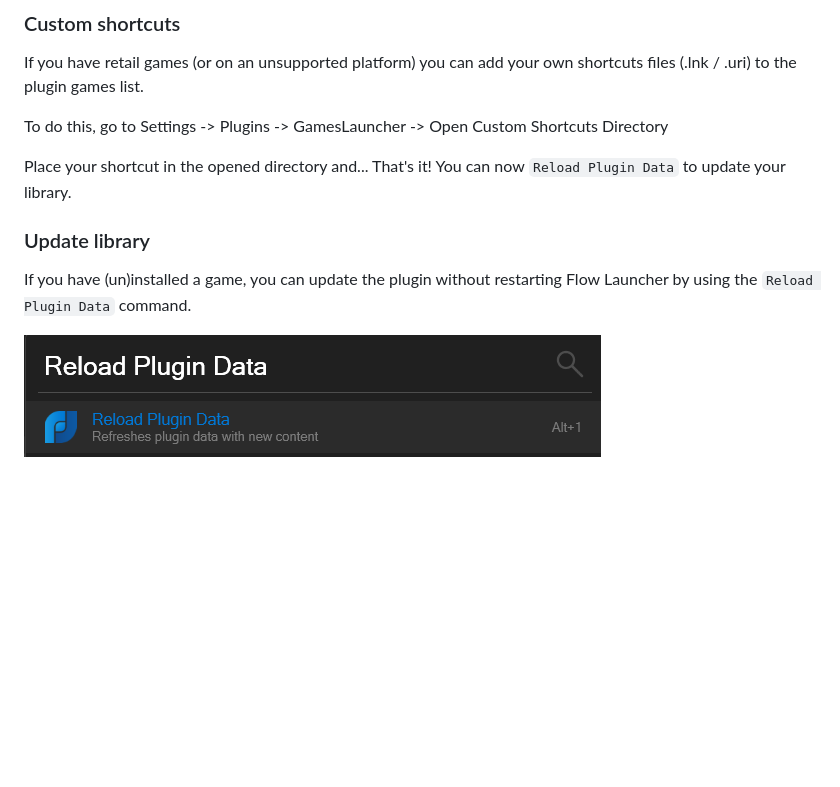
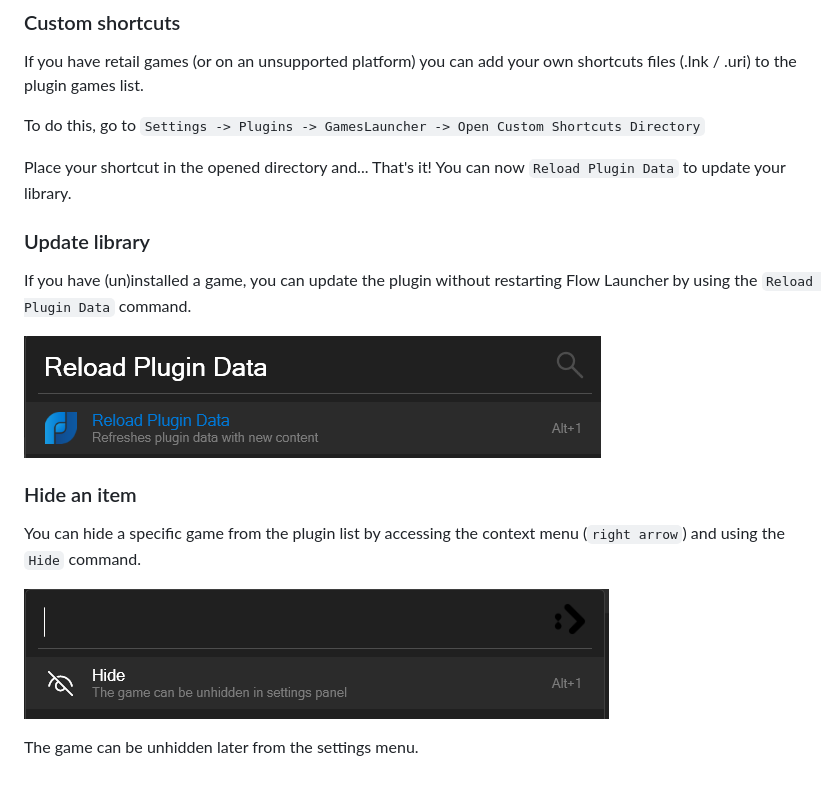
Before and after one commit to KrystianLesniak/Flow.Launcher.Plugin.GamesLauncher, a Markdown page: README.md, the part around the change. Drawn GitHub-style; pictures changed too: docs/hide.png (added); blank space fills up the shorter version.

Commit message:
Feature: Hide specific games from plugin list #28
- Updated README.md

```diff
--- a/README.md
+++ b/README.md
@@ -43,7 +43,7 @@ You can disable specific platforms via settings menu.
 ### Custom shortcuts
 If you have retail games (or on an unsupported platform) you can add your own shortcuts files (.lnk / .uri) to the plugin games list.
 
-To do this, go to Settings -> Plugins -> GamesLauncher -> Open Custom Shortcuts Directory
+To do this, go to `Settings -> Plugins -> GamesLauncher -> Open Custom Shortcuts Directory`
 
 Place your shortcut in the opened directory and... That's it! You can now `Reload Plugin Data` to update your library.
 
@@ -51,3 +51,10 @@ Place your shortcut in the opened directory and... That's it! You can now `Reloa
 If you have (un)installed a game, you can update the plugin without restarting Flow Launcher by using the `Reload Plugin Data` command.
 
 ![Reload](docs/reload.png)
+
+### Hide an item
+You can hide a specific game from the plugin list by accessing the context menu (`right arrow`) and using the `Hide` command.
+
+![Hide Game](docs/hide.png)
+
+The game can be unhidden later from the settings menu.
```
